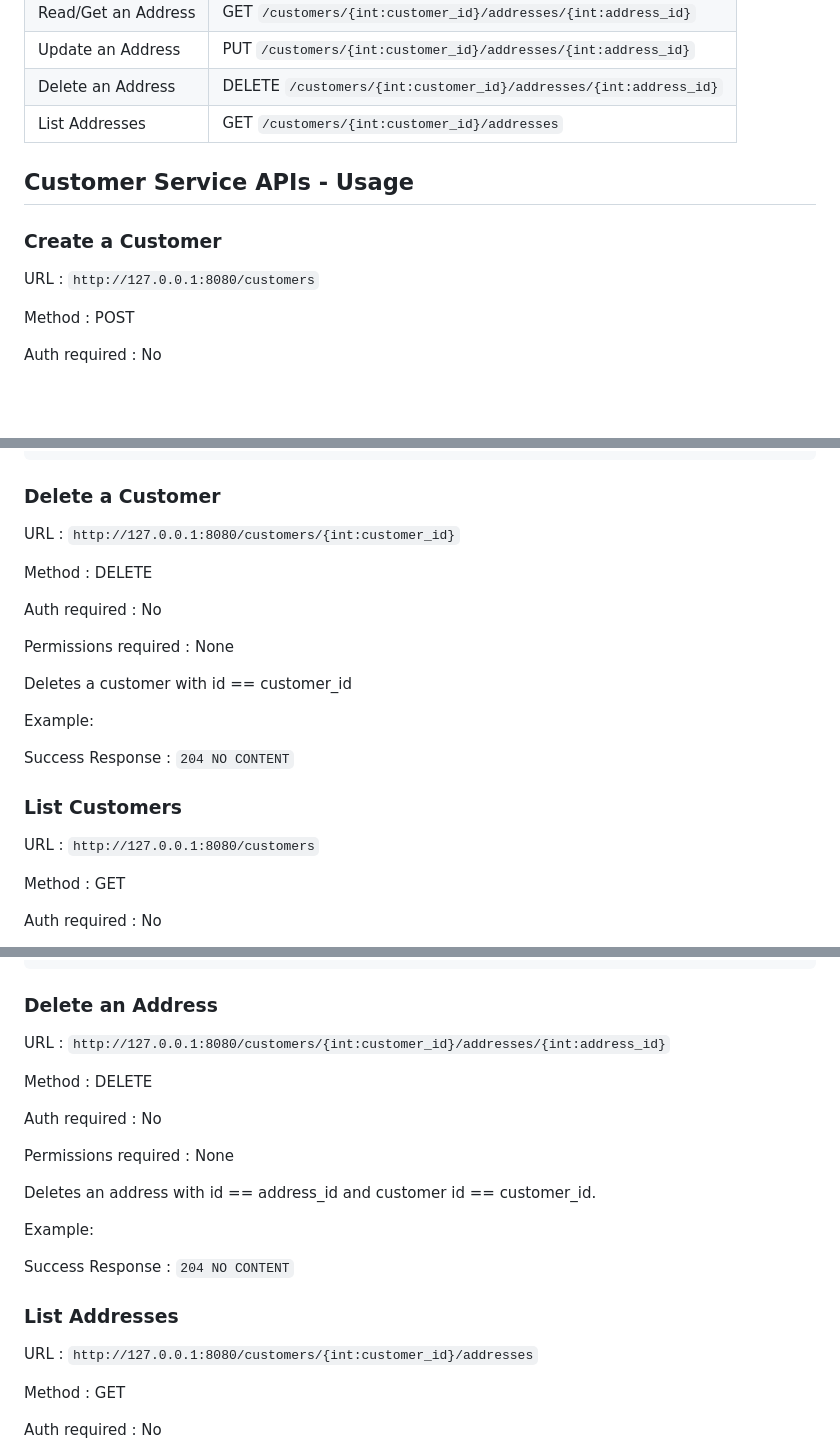
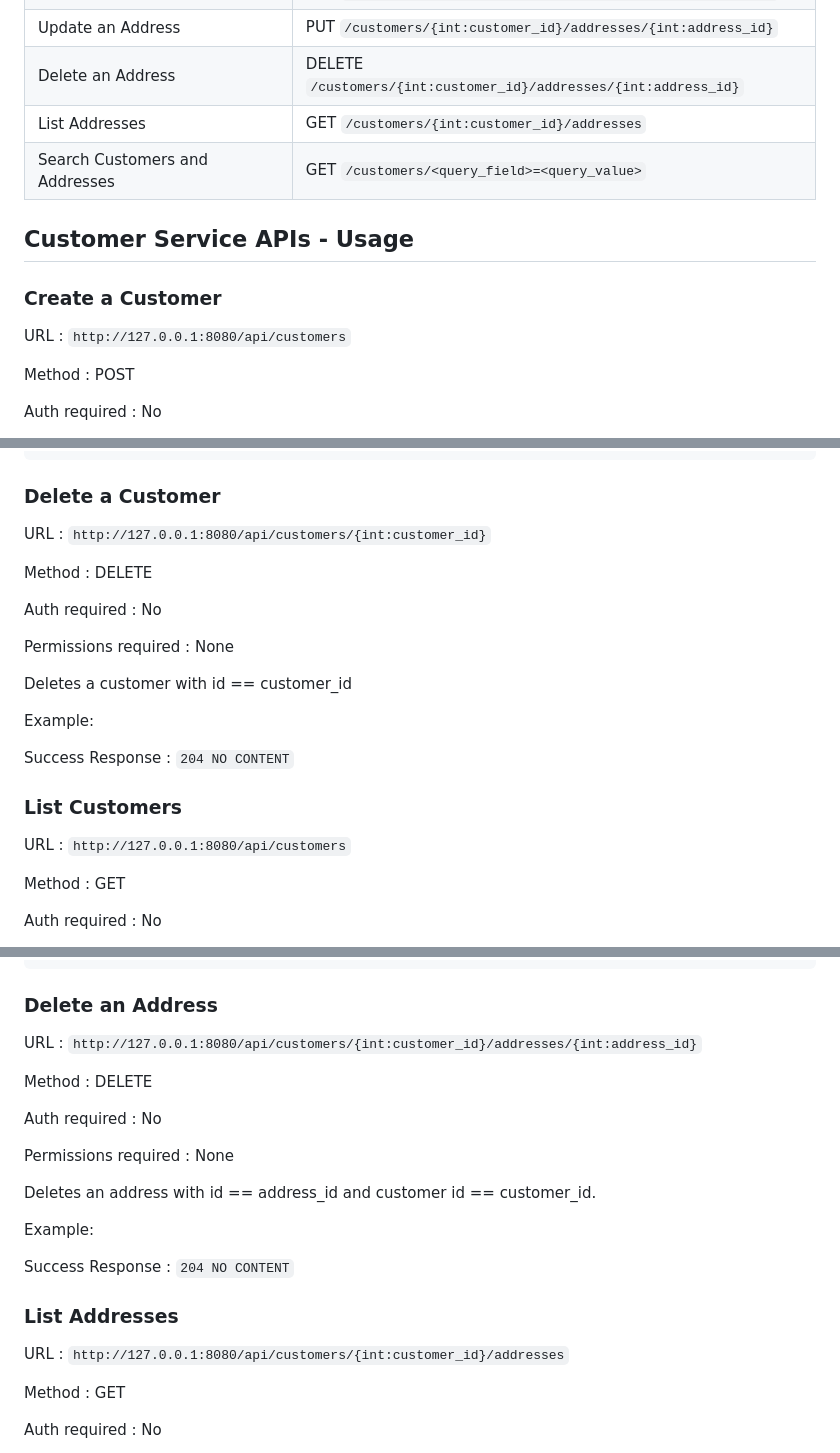
Before and after one commit to CSCI-GA-2820-SP23-003/customers, a Markdown page: README.md, 3 parts joined by grey strips. GitHub-like rendering; blank space fills up the shorter version.

```diff
--- a/README.md
+++ b/README.md
@@ -108,12 +115,13 @@ GET `/`
 | Update an Address| PUT `/customers/{int:customer_id}/addresses/{int:address_id}`
 | Delete an Address| DELETE `/customers/{int:customer_id}/addresses/{int:address_id}`
 | List Addresses    | GET `/customers/{int:customer_id}/addresses`
+| Search Customers and Addresses | GET `/customers/<query_field>=<query_value>`
 
 ## Customer Service APIs - Usage
 
 ### Create a Customer
 
-URL : `http://127.0.0.1:8080/customers`
+URL : `http://127.0.0.1:8080/api/customers`
 
 Method : POST
 
@@ -237,7 +245,7 @@ Failure Response : `HTTP_404_NOT_FOUND`
 
 ### Delete a Customer
 
-URL : `http://127.0.0.1:8080/customers/{int:customer_id}`
+URL : `http://127.0.0.1:8080/api/customers/{int:customer_id}`
 
 Method : DELETE
 
@@ -253,7 +261,7 @@ Success Response : `204 NO CONTENT`
 
 ### List Customers
 
-URL : `http://127.0.0.1:8080/customers`
+URL : `http://127.0.0.1:8080/api/customers`
 
 Method : GET
 
@@ -487,7 +495,7 @@ Failure Response : `HTTP_404_NOT_FOUND`
 
 ### Delete an Address
 
-URL : `http://127.0.0.1:8080/customers/{int:customer_id}/addresses/{int:address_id}`
+URL : `http://127.0.0.1:8080/api/customers/{int:customer_id}/addresses/{int:address_id}`
 
 Method : DELETE
 
@@ -503,7 +511,7 @@ Success Response : `204 NO CONTENT`
 
 ### List Addresses
 
-URL : `http://127.0.0.1:8080/customers/{int:customer_id}/addresses`
+URL : `http://127.0.0.1:8080/api/customers/{int:customer_id}/addresses`
 
 Method : GET
 
```
Also changed, not shown: other parts of README.md (+54 -8 lines).
